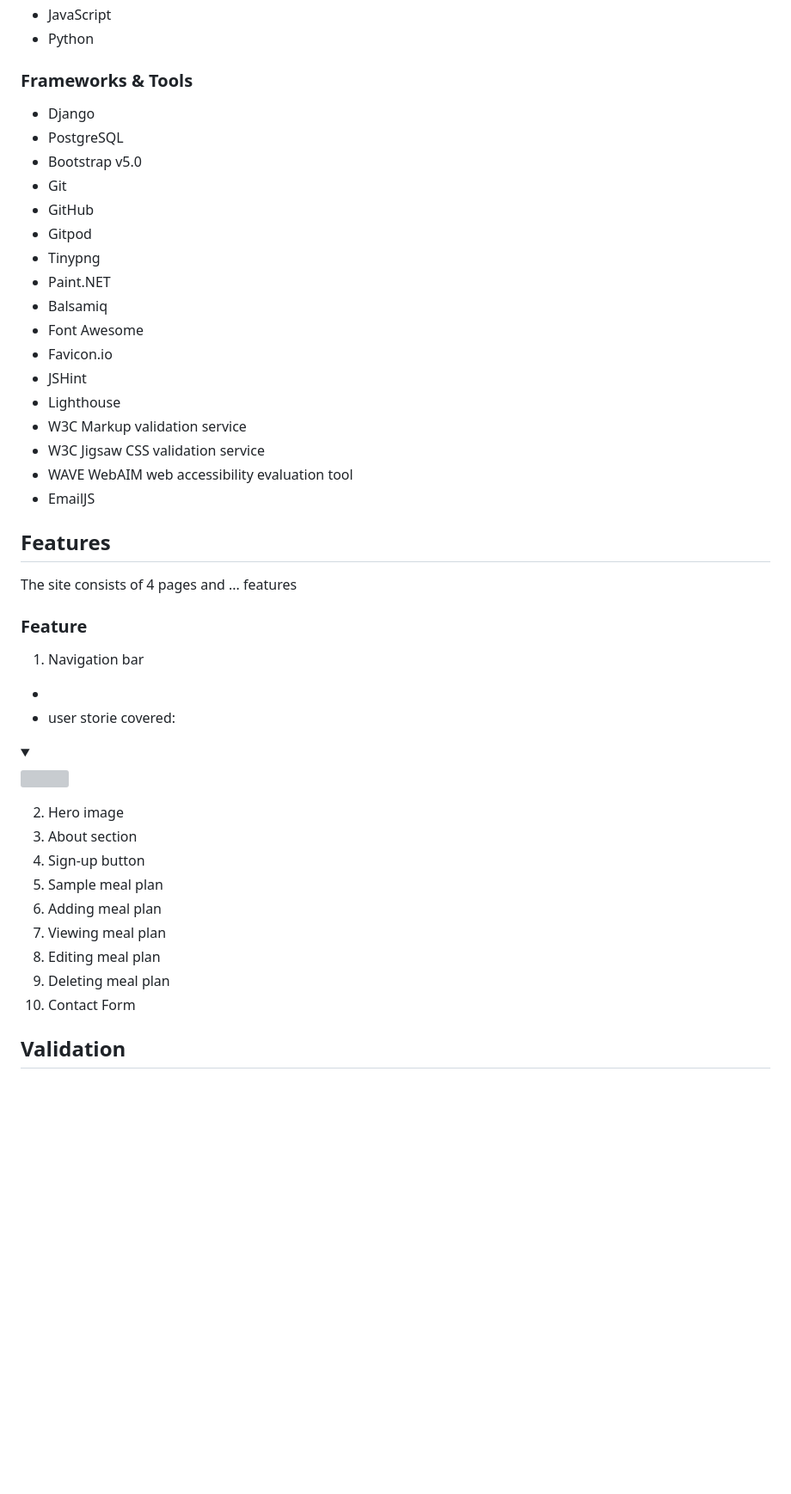
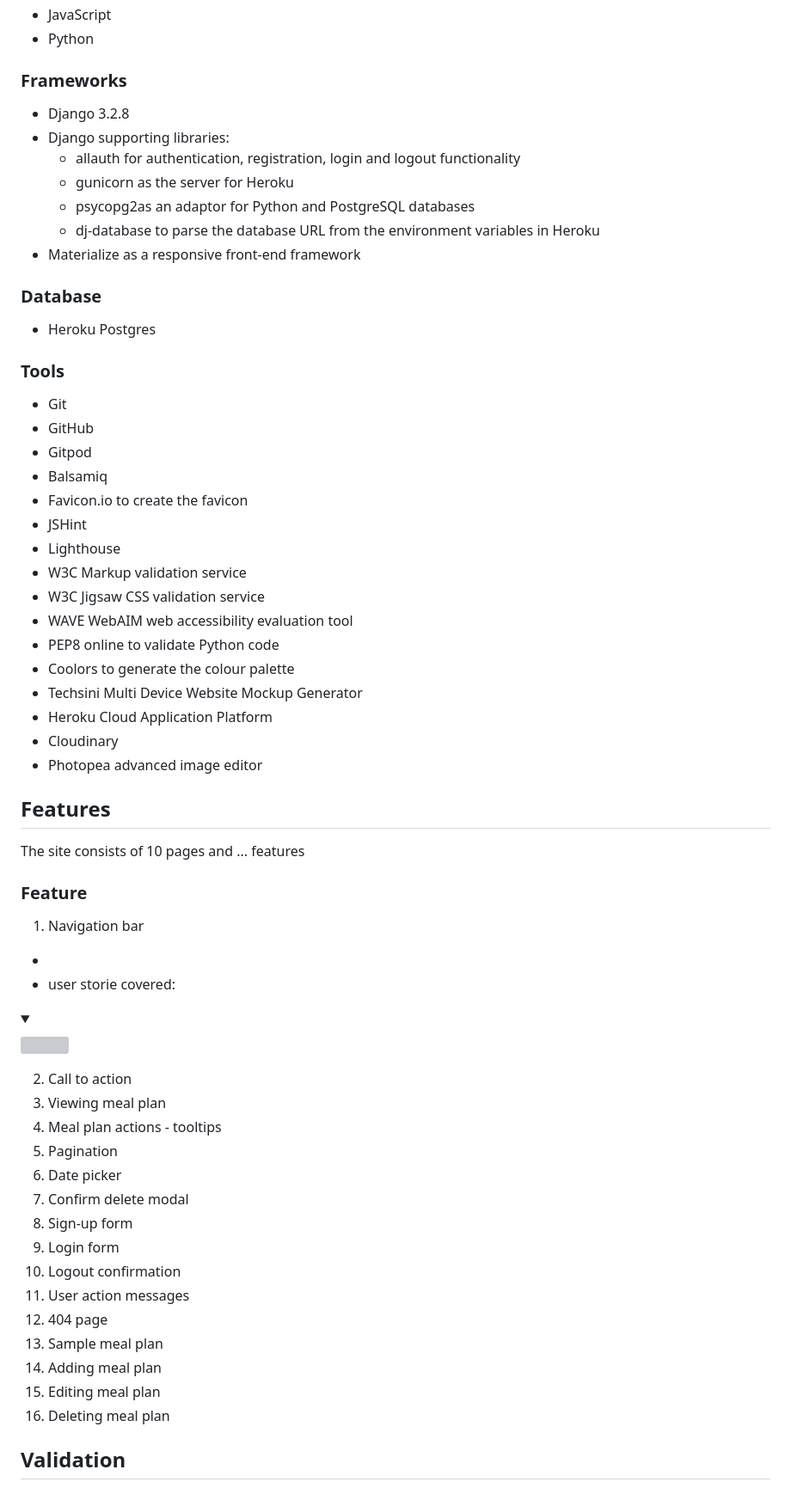
Before and after one commit to 4n4ru/CI-PP4-Meal-Planner, a Markdown page: README.md, the part around the change printed below. Shown: that part at 86% size. Drawn GitHub-style; folded sections open; blank space fills up the shorter version; grey boxes are pictures that could not be loaded.

Commit message:
Docs: update readme

```diff
--- a/README.md
+++ b/README.md
@@ -123,27 +125,38 @@ The page is structured in a user-friendly and easy-to-learn way. Upon arriving a
 - JavaScript
 - Python
 
-### Frameworks & Tools
-- Django
-- PostgreSQL
-- Bootstrap v5.0
+### Frameworks
+- Django 3.2.8
+- Django supporting libraries:
+    - allauth for authentication, registration, login and logout functionality
+    - gunicorn as the server for Heroku
+    - psycopg2as an adaptor for Python and PostgreSQL databases
+    - dj-database to parse the database URL from the environment variables in Heroku
+- Materialize as a responsive front-end framework
+
+### Database
+- Heroku Postgres
+
+### Tools
 - Git
 - GitHub
 - Gitpod
-- Tinypng
-- Paint<span>.</span>NET
 - Balsamiq
-- Font Awesome
-- Favicon<span>.</span>io
+- Favicon<span>.</span>io to create the favicon
 - JSHint
 - Lighthouse
 - W3C Markup validation service
 - W3C Jigsaw CSS validation service
 - WAVE WebAIM web accessibility evaluation tool
-- EmailJS
+- PEP8 online to validate Python code
+- Coolors to generate the colour palette
+- Techsini Multi Device Website Mockup Generator
+- Heroku Cloud Application Platform
+- Cloudinary
+- Photopea advanced image editor
 
 ## Features
-The site consists of 4 pages and ... features
+The site consists of 10 pages and ... features
 
 ### Feature
 1. Navigation bar
@@ -153,15 +166,21 @@ The site consists of 4 pages and ... features
 <img src="">
 </details>
 
-2. Hero image
-3. About section
-4. Sign-up button
-5. Sample meal plan
-6. Adding meal plan
-7. Viewing meal plan
-8. Editing meal plan
-9. Deleting meal plan
-10. Contact Form
+2. Call to action
+3. Viewing meal plan
+4. Meal plan actions - tooltips
+5. Pagination
+6. Date picker
+7. Confirm delete modal
+8. Sign-up form
+9. Login form
+10. Logout confirmation
+11. User action messages
+12. 404 page
+13. Sample meal plan
+14. Adding meal plan
+15. Editing meal plan
+16. Deleting meal plan
 
 ## Validation
 
```
Also changed, not shown: other parts of README.md (+27 -25 lines), docs/colour_pallete.png (added), docs/mockup.jpg (added).
